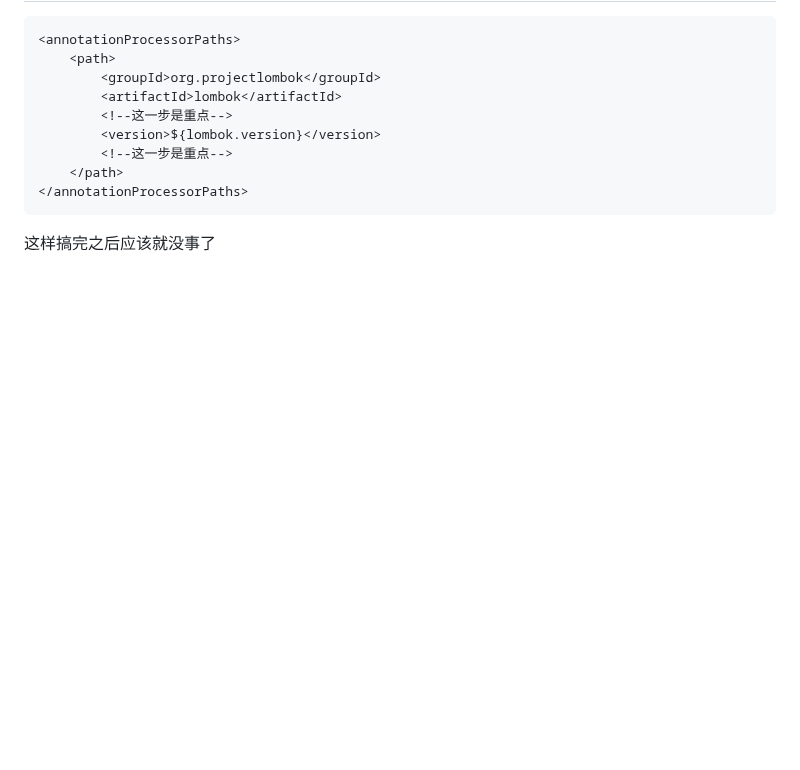
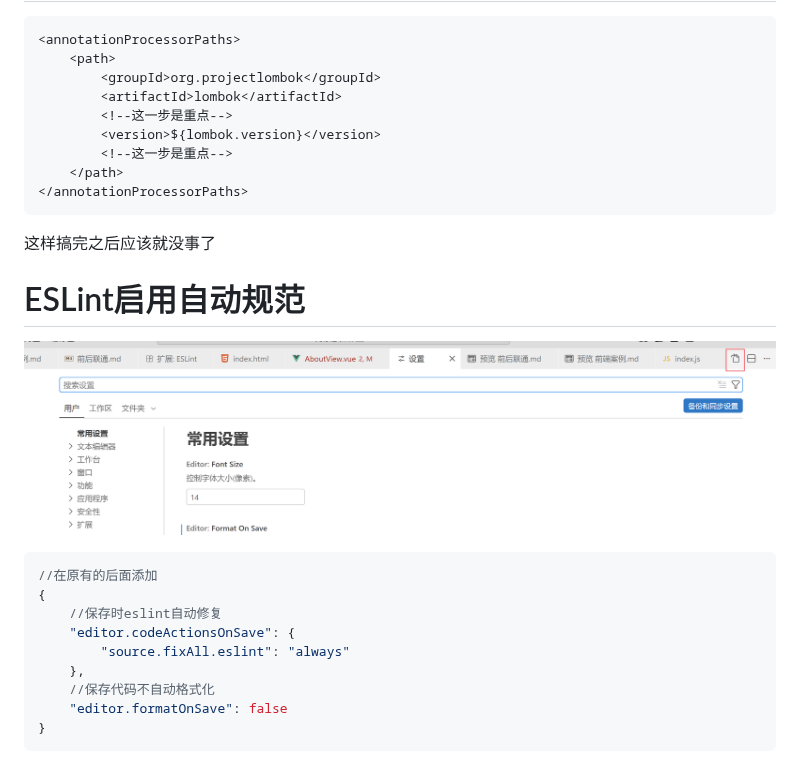
Before and after one commit to luofengwuqi/note, a Markdown page: 插件.md, the part around the change. GitHub-like rendering; pictures changed too: assets/2026-2-19-1.png (added); blank space fills up the shorter version.

Commit message:
ESLint启用自动规范

````diff
--- a/插件.md
+++ b/插件.md
@@ -16,3 +16,17 @@ IDEA右边侧边栏>maven>生命周期>clean>compile
 </annotationProcessorPaths>
 ```
 这样搞完之后应该就没事了
+
+# ESLint启用自动规范
+![](./assets/2026-2-19-1.png)
+```json
+//在原有的后面添加
+{
+    //保存时eslint自动修复
+    "editor.codeActionsOnSave": {
+        "source.fixAll.eslint": "always"
+    },
+    //保存代码不自动格式化
+    "editor.formatOnSave": false
+}
+```
````
